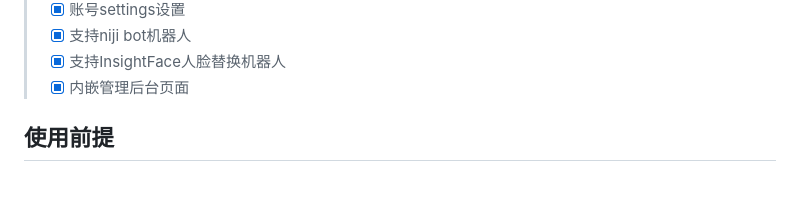
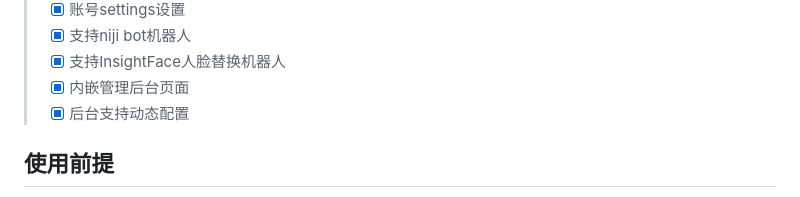
Before and after one commit to novicezk/midjourney-proxy, a Markdown page: README_CN.md, the part around the change. Drawn GitHub-style.

```diff
--- a/README_CN.md
+++ b/README_CN.md
@@ -36,6 +36,7 @@
 > - [x] 支持niji bot机器人
 > - [x] 支持InsightFace人脸替换机器人
 > - [x] 内嵌管理后台页面
+> - [x] 后台支持动态配置
 
 ## 使用前提
 
```
Also changed, not shown: README.md (+1 -0 lines).
